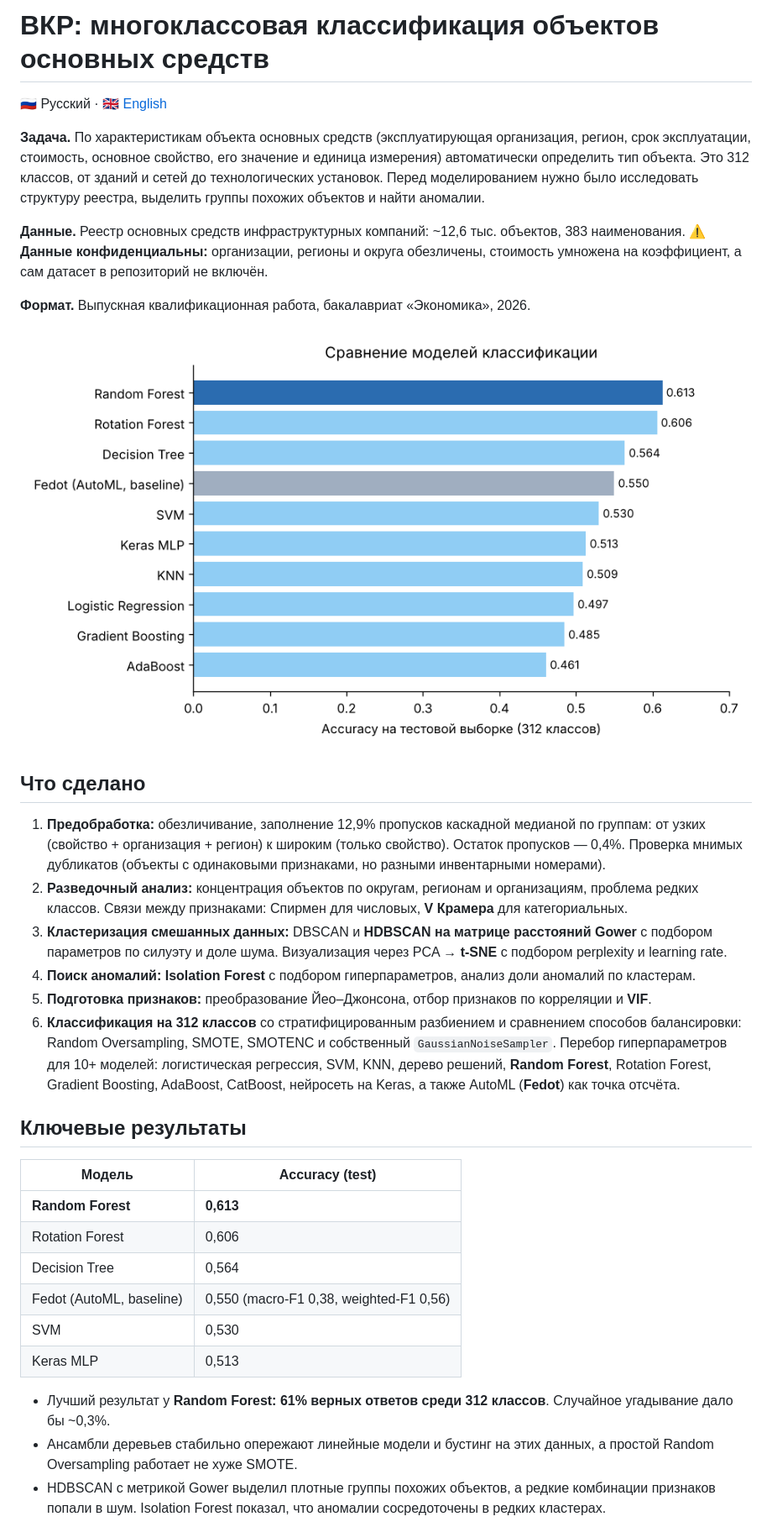
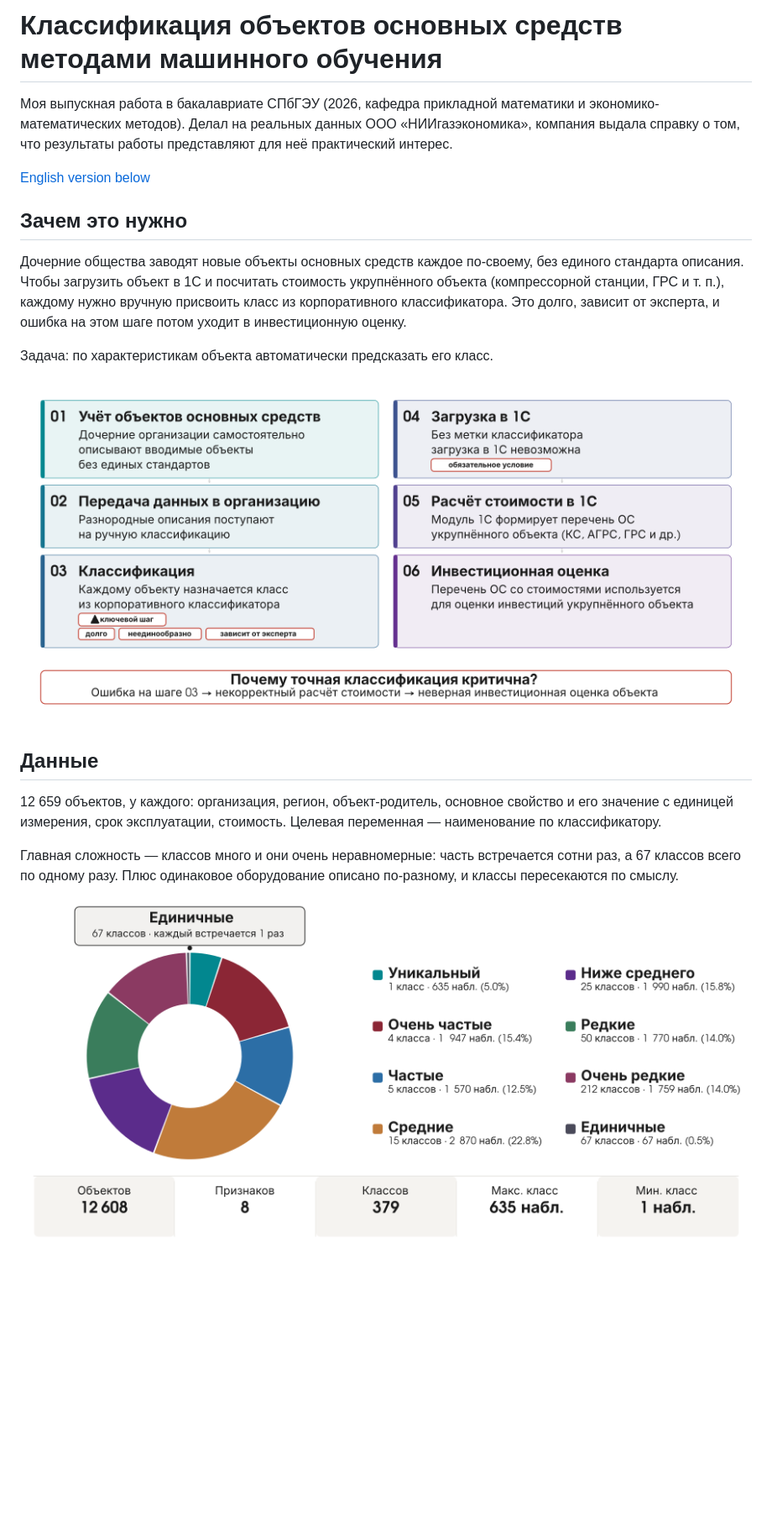
Before and after one commit to chigerokii/fixed-assets-classification-thesis, a Markdown page: README.md, the part around one of its changes. Shown at 84% size. Rendered like a GitHub page; pictures changed too: images/imbalance.png (added), images/model_comparison.png (deleted), images/task.png (added); blank space fills up the shorter version.

Commit message:
Use final thesis pipeline, rewrite README
Co-Authored-By: Claude Opus 5.5 <noreply@anthropic.com>
Claude-Session: https://claude.ai/code/session_01Fo9PUiGbqb8J3VxjEcwHoS

```diff
--- a/README.md
+++ b/README.md
@@ -1,36 +1,22 @@
-# ВКР: многоклассовая классификация объектов основных средств
+# Классификация объектов основных средств методами машинного обучения
 
-🇷🇺 Русский · [🇬🇧 English](#-english)
+Моя выпускная работа в бакалавриате СПбГЭУ (2026, кафедра прикладной математики и экономико-математических методов). Делал на реальных данных ООО «НИИгазэкономика», компания выдала справку о том, что результаты работы представляют для неё практический интерес.
 
-**Задача.** По характеристикам объекта основных средств (эксплуатирующая организация, регион, срок эксплуатации, стоимость, основное свойство, его значение и единица измерения) автоматически определить тип объекта. Это 312 классов, от зданий и сетей до технологических установок. Перед моделированием нужно было исследовать структуру реестра, выделить группы похожих объектов и найти аномалии.
+[English version below](#english)
 
-**Данные.** Реестр основных средств инфраструктурных компаний: ~12,6 тыс. объектов, 383 наименования. ⚠️ **Данные конфиденциальны:** организации, регионы и округа обезличены, стоимость умножена на коэффициент, а сам датасет в репозиторий не включён.
+## Зачем это нужно
 
-**Формат.** Выпускная квалификационная работа, бакалавриат «Экономика», 2026.
+Дочерние общества заводят новые объекты основных средств каждое по-своему, без единого стандарта описания. Чтобы загрузить объект в 1С и посчитать стоимость укрупнённого объекта (компрессорной станции, ГРС и т. п.), каждому нужно вручную присвоить класс из корпоративного классификатора. Это долго, зависит от эксперта, и ошибка на этом шаге потом уходит в инвестиционную оценку.
 
-![Сравнение моделей](images/model_comparison.png)
+Задача: по характеристикам объекта автоматически предсказать его класс.
 
-## Что сделано
+![Процесс](images/task.png)
 
-1. **Предобработка:** обезличивание, заполнение 12,9% пропусков каскадной медианой по группам: от узких (свойство + организация + регион) к широким (только свойство). Остаток пропусков — 0,4%. Проверка мнимых дубликатов (объекты с одинаковыми признаками, но разными инвентарными номерами).
-2. **Разведочный анализ:** концентрация объектов по округам, регионам и организациям, проблема редких классов. Связи между признаками: Спирмен для числовых, **V Крамера** для категориальных.
-3. **Кластеризация смешанных данных:** DBSCAN и **HDBSCAN на матрице расстояний Gower** с подбором параметров по силуэту и доле шума. Визуализация через PCA → **t-SNE** с подбором perplexity и learning rate.
-4. **Поиск аномалий:** **Isolation Forest** с подбором гиперпараметров, анализ доли аномалий по кластерам.
-5. **Подготовка признаков:** преобразование Йео–Джонсона, отбор признаков по корреляции и **VIF**.
-6. **Классификация на 312 классов** со стратифицированным разбиением и сравнением способов балансировки: Random Oversampling, SMOTE, SMOTENC и собственный `GaussianNoiseSampler`. Перебор гиперпараметров для 10+ моделей: логистическая регрессия, SVM, KNN, дерево решений, **Random Forest**, Rotation Forest, Gradient Boosting, AdaBoost, CatBoost, нейросеть на Keras, а также AutoML (**Fedot**) как точка отсчёта.
+## Данные
 
-## Ключевые результаты
+12 659 объектов, у каждого: организация, регион, объект-родитель, основное свойство и его значение с единицей измерения, срок эксплуатации, стоимость. Целевая переменная — наименование по классификатору.
 
-| Модель | Accuracy (test) |
-|---|---|
-| **Random Forest** | **0,613** |
-| Rotation Forest | 0,606 |
-| Decision Tree | 0,564 |
-| Fedot (AutoML, baseline) | 0,550 (macro-F1 0,38, weighted-F1 0,56) |
-| SVM | 0,530 |
-| Keras MLP | 0,513 |
+Главная сложность — классов много и они очень неравномерные: часть встречается сотни раз, а 67 классов всего по одному разу. Плюс одинаковое оборудование описано по-разному, и классы пересекаются по смыслу.
 
-- Лучший результат у **Random Forest: 61% верных ответов среди 312 классов**. Случайное угадывание дало бы ~0,3%.
-- Ансамбли деревьев стабильно опережают линейные модели и бустинг на этих данных, а простой Random Oversampling работает не хуже SMOTE.
-- HDBSCAN с метрикой Gower выделил плотные группы похожих объектов, а редкие комбинации признаков попали в шум. Isolation Forest показал, что аномалии сосредоточены в редких кластерах.
+![Дисбаланс классов](images/imbalance.png)
 
```
Also changed, not shown: other parts of README.md (+34 -17 lines), images/approach3.png (added), images/results.png (added), 4 other files.
